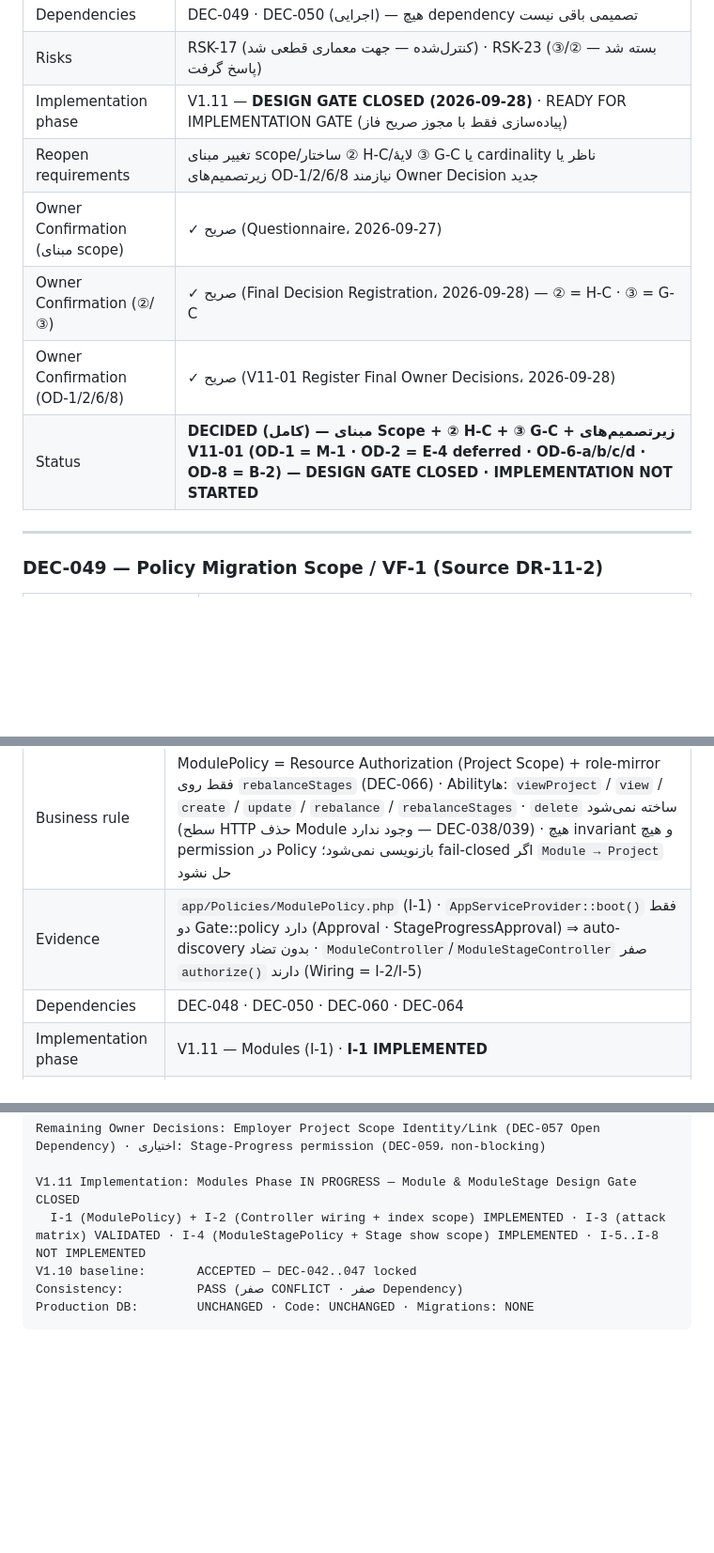
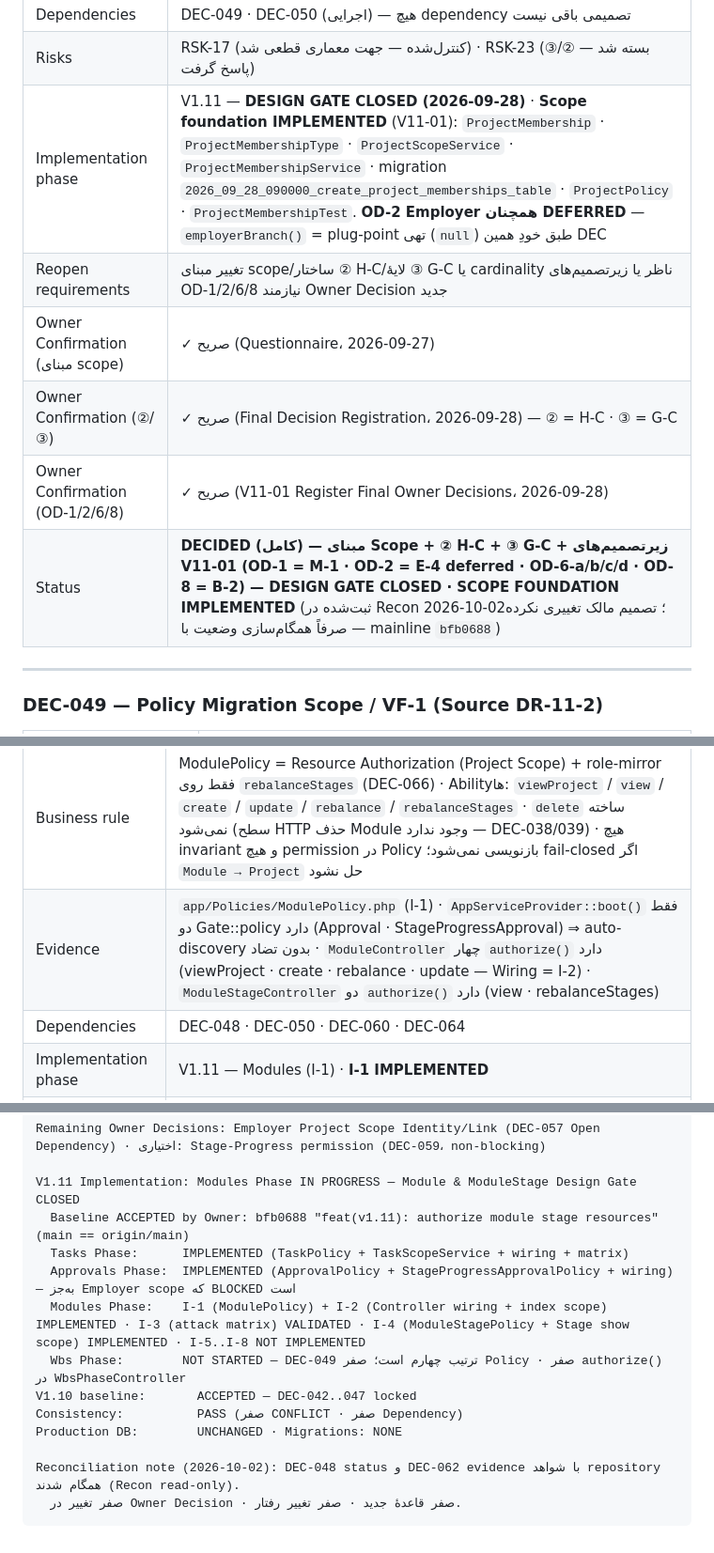
Before and after one commit to hadi78m/tms, a Markdown page: docs/V1.11_DECISION_REGISTER.md, 3 parts joined by grey strips. Shown at 94% size. Drawn GitHub-style; blank space fills up the shorter version.

Commit message:
docs(v1.11): reconcile decision register with mainline

````diff
--- a/docs/V1.11_DECISION_REGISTER.md
+++ b/docs/V1.11_DECISION_REGISTER.md
@@ -67,12 +67,12 @@ DEC-042 (supervisor-only stage) · DEC-043 (stage تا قبل از Final Approva
 | Consequences | کل تصمیم DR-11-1 قطعی است (مبنای scope + ساختار ② + لایهٔ ③ + زیرتصمیم‌های V11-01)؛ **V11-01 DESIGN GATE CLOSED** است — پیاده‌سازی بدون مجوز صریح فاز شروع نمی‌شود |
 | Dependencies | DEC-049 · DEC-050 (اجرایی) — هیچ dependency تصمیمی باقی نیست |
 | Risks | RSK-17 (کنترل‌شده — جهت معماری قطعی شد) · RSK-23 (بسته شد — ②/③ پاسخ گرفت) |
-| Implementation phase | V1.11 — **DESIGN GATE CLOSED (2026-09-28)** · READY FOR IMPLEMENTATION GATE (پیاده‌سازی فقط با مجوز صریح فاز) |
+| Implementation phase | V1.11 — **DESIGN GATE CLOSED (2026-09-28)** · **Scope foundation IMPLEMENTED** (V11-01): `ProjectMembership` · `ProjectMembershipType` · `ProjectScopeService` · `ProjectMembershipService` · migration `2026_09_28_090000_create_project_memberships_table` · `ProjectPolicy` · `ProjectMembershipTest`. **OD-2 Employer همچنان DEFERRED** — `employerBranch()` = plug-point تهی (`null`) طبق خودِ همین DEC |
 | Reopen requirements | تغییر مبنای scope/ساختار ② H-C/لایهٔ ③ G-C یا cardinality ناظر یا زیرتصمیم‌های OD-1/2/6/8 نیازمند Owner Decision جدید |
 | Owner Confirmation (مبنای scope) | ✓ صریح (Questionnaire، 2026-09-27) |
 | Owner Confirmation (②/③) | ✓ صریح (Final Decision Registration، 2026-09-28) — ② = H-C · ③ = G-C |
 | Owner Confirmation (OD-1/2/6/8) | ✓ صریح (V11-01 Register Final Owner Decisions، 2026-09-28) |
-| Status | **DECIDED (کامل) — مبنای Scope + ② H-C + ③ G-C + زیرتصمیم‌های V11-01 (OD-1 = M-1 · OD-2 = E-4 deferred · OD-6-a/b/c/d · OD-8 = B-2) — DESIGN GATE CLOSED · IMPLEMENTATION NOT STARTED** |
+| Status | **DECIDED (کامل) — مبنای Scope + ② H-C + ③ G-C + زیرتصمیم‌های V11-01 (OD-1 = M-1 · OD-2 = E-4 deferred · OD-6-a/b/c/d · OD-8 = B-2) — DESIGN GATE CLOSED · SCOPE FOUNDATION IMPLEMENTED** (ثبت‌شده در Recon 2026-10-02؛ تصمیم مالک تغییری نکرده — صرفاً همگام‌سازی وضعیت با mainline `bfb0688`) |
 
 ---
 
@@ -351,7 +351,7 @@ DEC-042 (supervisor-only stage) · DEC-043 (stage تا قبل از Final Approva
 | Owner Decision | **گزینه A — ModulePolicy اختصاصی** (بدون Gate::policy — Laravel auto-discovery، به‌سبک DEC-050) |
 | Selected Option | A |
 | Business rule | ModulePolicy = Resource Authorization (Project Scope) + role-mirror فقط روی `rebalanceStages` (DEC-066) · Abilityها: `viewProject` / `view` / `create` / `update` / `rebalance` / `rebalanceStages` · `delete` ساخته نمی‌شود (سطح HTTP حذف Module وجود ندارد — DEC-038/039) · هیچ invariant و هیچ permission در Policy بازنویسی نمی‌شود؛ fail-closed اگر `Module → Project` حل نشود |
-| Evidence | `app/Policies/ModulePolicy.php` (I-1) · `AppServiceProvider::boot()` فقط دو Gate::policy دارد (Approval · StageProgressApproval) ⇒ auto-discovery بدون تضاد · `ModuleController`/`ModuleStageController` صفر `authorize()` دارند (Wiring = I-2/I-5) |
+| Evidence | `app/Policies/ModulePolicy.php` (I-1) · `AppServiceProvider::boot()` فقط دو Gate::policy دارد (Approval · StageProgressApproval) ⇒ auto-discovery بدون تضاد · `ModuleController` چهار `authorize()` دارد (viewProject · create · rebalance · update — Wiring = I-2) · `ModuleStageController` دو `authorize()` دارد (view · rebalanceStages) |
 | Dependencies | DEC-048 · DEC-050 · DEC-060 · DEC-064 |
 | Implementation phase | V1.11 — Modules (I-1) · **I-1 IMPLEMENTED** |
 | Reopen requirements | Owner Decision جدید |
@@ -461,8 +462,15 @@ V1.11 Owner Decision Gate: CLOSED
 Remaining Owner Decisions: Employer Project Scope Identity/Link (DEC-057 Open Dependency) · اختیاری: Stage-Progress permission (DEC-059، non-blocking)
 
 V1.11 Implementation: Modules Phase IN PROGRESS — Module & ModuleStage Design Gate CLOSED
-  I-1 (ModulePolicy) + I-2 (Controller wiring + index scope) IMPLEMENTED · I-3 (attack matrix) VALIDATED · I-4 (ModuleStagePolicy + Stage show scope) IMPLEMENTED · I-5..I-8 NOT IMPLEMENTED
+  Baseline ACCEPTED by Owner: bfb0688 "feat(v1.11): authorize module stage resources" (main == origin/main)
+  Tasks Phase:      IMPLEMENTED (TaskPolicy + TaskScopeService + wiring + matrix)
+  Approvals Phase:  IMPLEMENTED (ApprovalPolicy + StageProgressApprovalPolicy + wiring) — به‌جز Employer scope که BLOCKED است
+  Modules Phase:    I-1 (ModulePolicy) + I-2 (Controller wiring + index scope) IMPLEMENTED · I-3 (attack matrix) VALIDATED · I-4 (ModuleStagePolicy + Stage show scope) IMPLEMENTED · I-5..I-8 NOT IMPLEMENTED
+  Wbs Phase:        NOT STARTED — DEC-049 ترتیب چهارم است؛ صفر Policy · صفر authorize() در WbsPhaseController
 V1.10 baseline:       ACCEPTED — DEC-042..047 locked
 Consistency:          PASS (صفر CONFLICT · صفر Dependency)
-Production DB:        UNCHANGED · Code: UNCHANGED · Migrations: NONE
+Production DB:        UNCHANGED · Migrations: NONE
+
+Reconciliation note (2026-10-02): DEC-048 status و DEC-062 evidence با شواهد repository همگام شدند (Recon read-only).
+  صفر تغییر در Owner Decision · صفر قاعدهٔ جدید · صفر تغییر رفتار.
 ```
````
Also changed, not shown: other parts of docs/V1.11_DECISION_REGISTER.md (+1 -0 lines).
